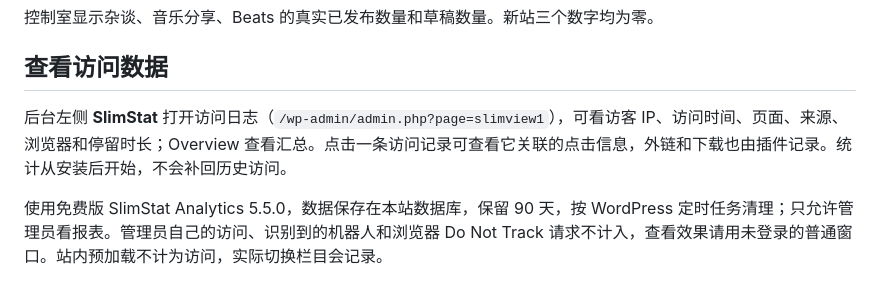
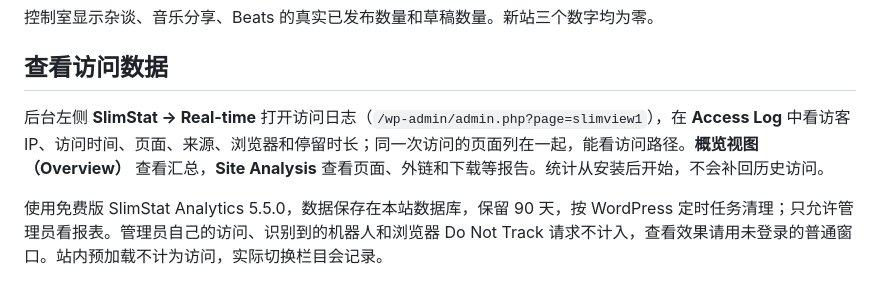
Before and after one commit to devdsxul/devdjamblog, a Markdown page: docs/OWNER-GUIDE.md, the part around the change. GitHub-like rendering.

```diff
--- a/docs/OWNER-GUIDE.md
+++ b/docs/OWNER-GUIDE.md
@@ -10,7 +10,7 @@
 
 ## 查看访问数据
 
-后台左侧 **SlimStat** 打开访问日志（`/wp-admin/admin.php?page=slimview1`），可看访客 IP、访问时间、页面、来源、浏览器和停留时长；Overview 查看汇总。点击一条访问记录可查看它关联的点击信息，外链和下载也由插件记录。统计从安装后开始，不会补回历史访问。
+后台左侧 **SlimStat → Real-time** 打开访问日志（`/wp-admin/admin.php?page=slimview1`），在 **Access Log** 中看访客 IP、访问时间、页面、来源、浏览器和停留时长；同一次访问的页面列在一起，能看访问路径。**概览视图（Overview）** 查看汇总，**Site Analysis** 查看页面、外链和下载等报告。统计从安装后开始，不会补回历史访问。
 
 使用免费版 SlimStat Analytics 5.5.0，数据保存在本站数据库，保留 90 天，按 WordPress 定时任务清理；只允许管理员看报表。管理员自己的访问、识别到的机器人和浏览器 Do Not Track 请求不计入，查看效果请用未登录的普通窗口。站内预加载不计为访问，实际切换栏目会记录。
 
```
Also changed, not shown: docs/DEPLOYMENT.md (+7 -0 lines).
